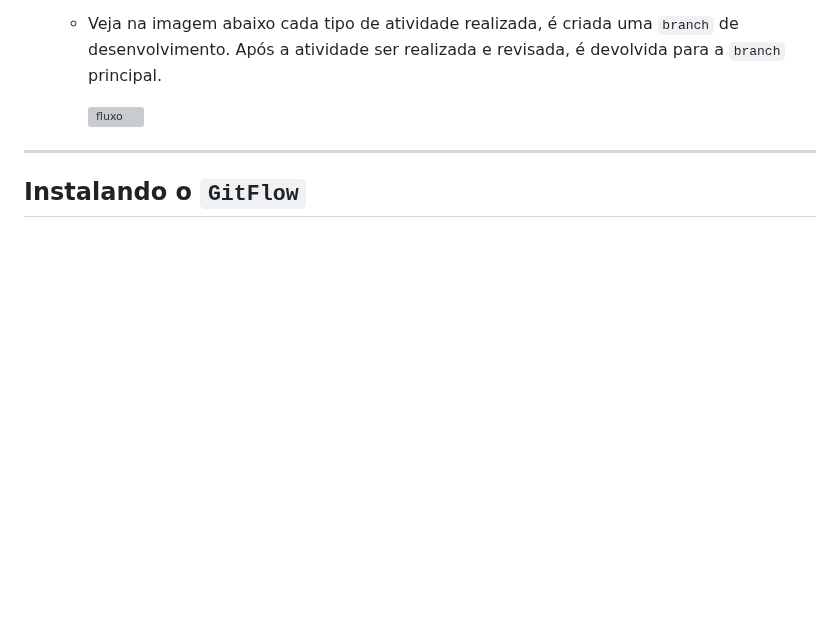
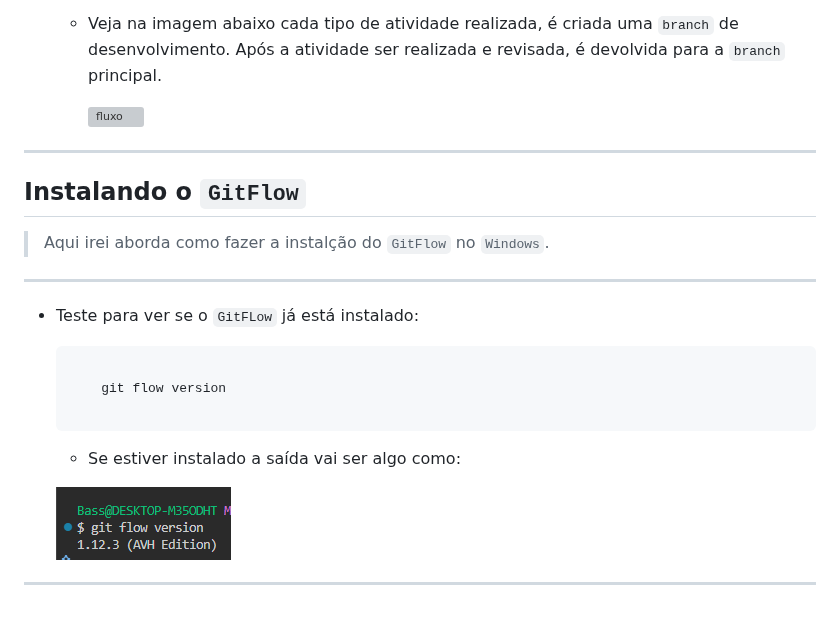
Before and after one commit to JhonataFerreira95/documention_Ruby, a Markdown page: Git e Github/GitFlow/README.MD, the part around the change. Rendered like a GitHub page; pictures changed too: Banco de dados SQL/Assets/gitflow install.png (added); blank space fills up the shorter version; grey boxes are pictures that could not be loaded.

Commit message:
iniciando o gitflow

````diff
--- a/Git e Github/GitFlow/README.MD
+++ b/Git e Github/GitFlow/README.MD
@@ -71,3 +71,21 @@ e `releases`. É uma solução que permite um gerenciamento mais simples e rápi
 ---
 
 ## Instalando o `GitFlow`
+
+> Aqui irei aborda como fazer a instalção do `GitFlow` no `Windows`.
+
+---
+
+- Teste para ver se o `GitFLow` já está instalado:
+
+    ```bash
+
+        git flow version
+
+    ```
+
+    - Se estiver instalado a saída vai ser algo como:
+
+    ![flow](/Banco%20de%20dados%20SQL/Assets/gitflow%20install.png)
+
+---
````
